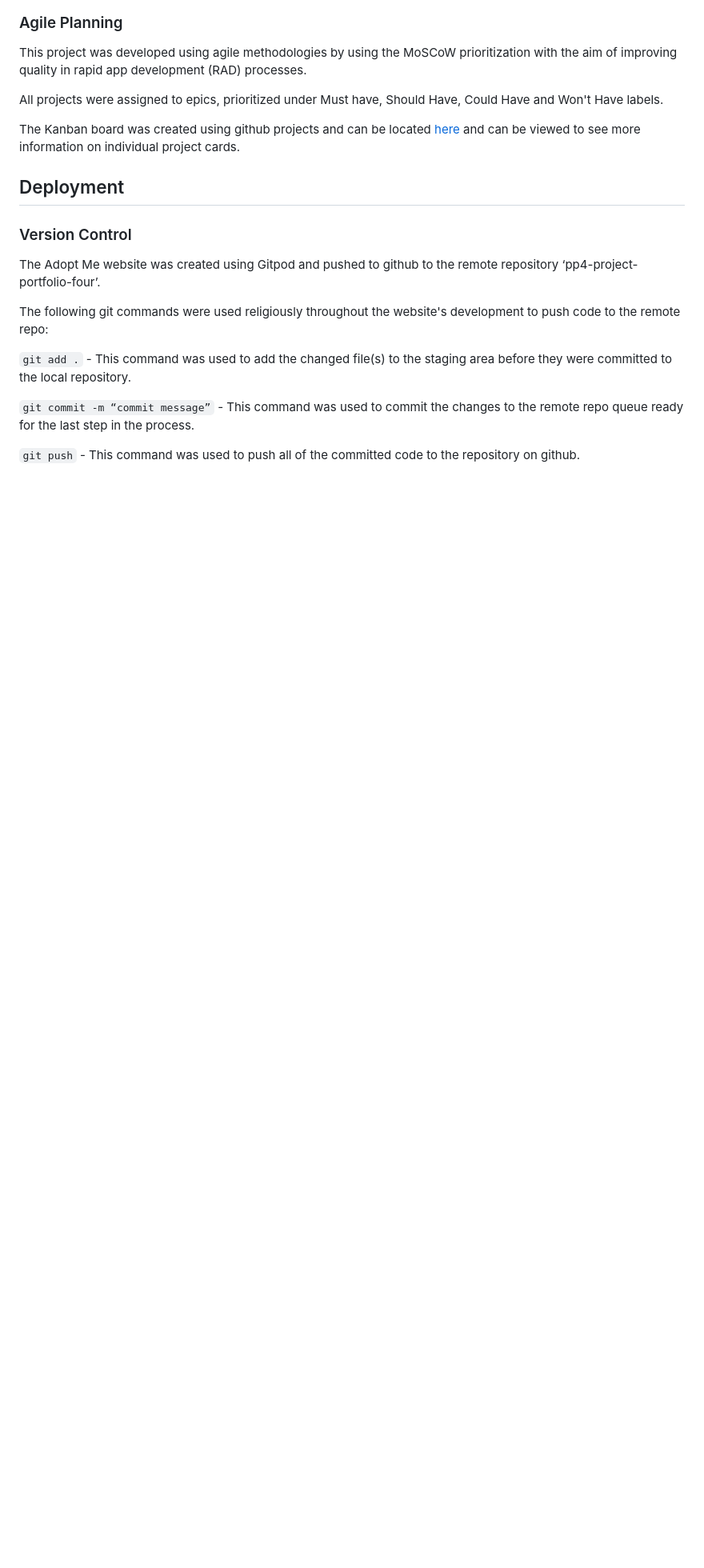
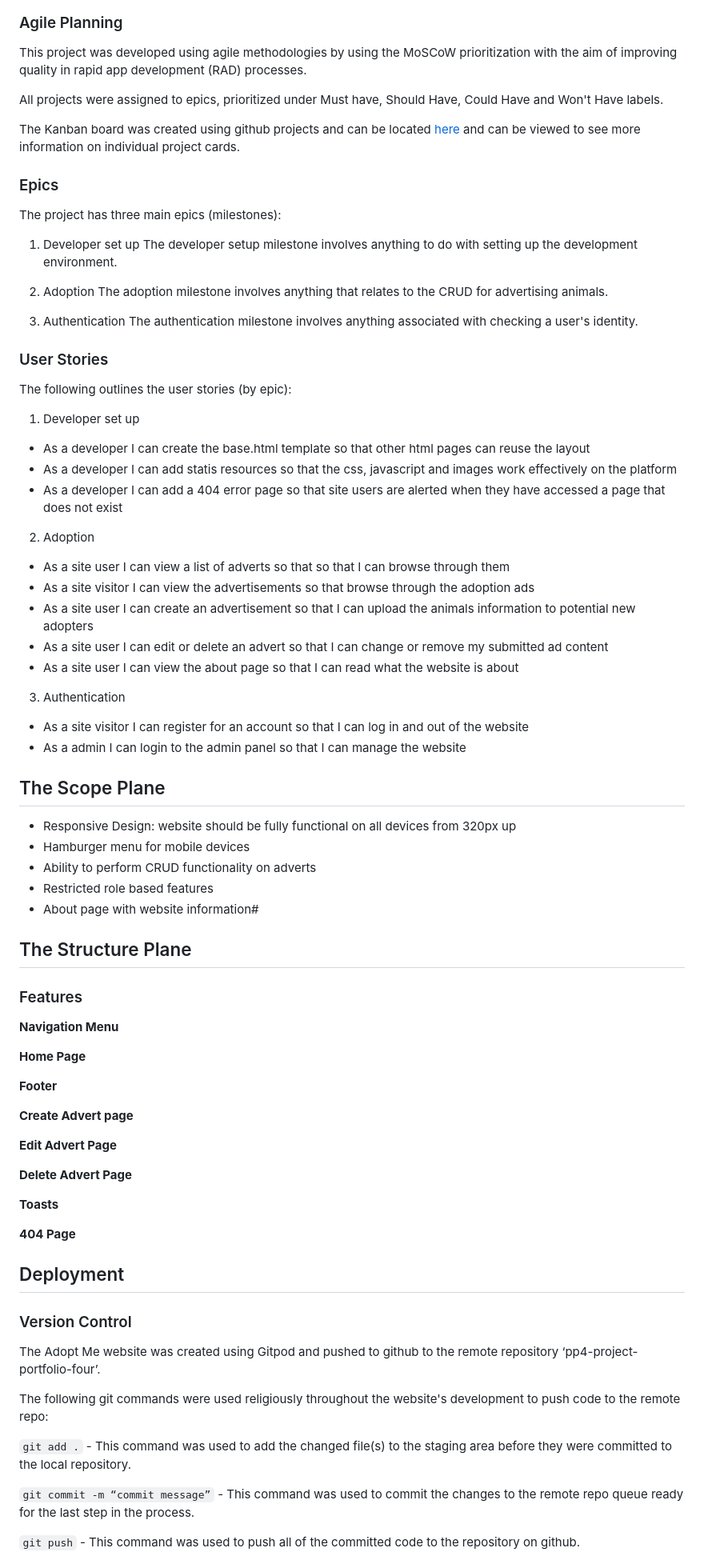
Before and after one commit to erincunningham7/pp4-project-portfolio-four, a Markdown page: README.md, the part around the change. Shown at 80% size. GitHub-like rendering; blank space fills up the shorter version.

Commit message:
update readme to add user stories and the scopt plane

```diff
--- a/README.md
+++ b/README.md
@@ -20,6 +20,70 @@ This project was developed using agile methodologies by using the MoSCoW priorit
 All projects were assigned to epics, prioritized under Must have, Should Have, Could Have and Won't Have labels.
 
 The Kanban board was created using github projects and can be located [here](https://github.com/erincunningham7/pp4-project-portfolio-four/projects?query=is%3Aopen) and can be viewed to see more information on individual project cards.
+
+### Epics
+
+The project has three main epics (milestones):
+
+1. Developer set up
+The developer setup milestone involves anything to do with setting up the development environment.
+
+2. Adoption
+The adoption milestone involves anything that relates to the CRUD for advertising animals.
+
+3. Authentication
+The authentication milestone involves anything associated with checking a user's identity.
+
+### User Stories
+
+The following outlines the user stories (by epic):
+
+1. Developer set up
+- As a developer I can create the base.html template so that other html pages can reuse the layout
+- As a developer I can add statis resources so that the css, javascript and images work effectively on the platform
+- As a developer I can add a 404 error page so that site users are alerted when they have accessed a page that does not exist
+
+2. Adoption
+- As a site user I can view a list of adverts so that so that I can browse through them
+- As a site visitor I can view the advertisements so that browse through the adoption ads
+- As a site user I can create an advertisement so that I can upload the animals information to potential new adopters
+- As a site user I can edit or delete an advert so that I can change or remove my submitted ad content
+- As a site user I can view the about page so that I can read what the website is about
+
+3. Authentication
+- As a site visitor I can register for an account so that I can log in and out of the website
+- As a admin I can login to the admin panel so that I can manage the website
+
+## The Scope Plane
+
+- Responsive Design: website should be fully functional on all devices from 320px up
+- Hamburger menu for mobile devices
+- Ability to perform CRUD functionality on adverts
+- Restricted role based features
+- About page with website information#
+
+## The Structure Plane
+
+### Features
+
+**Navigation Menu**
+
+**Home Page**
+
+**Footer**
+
+**Create Advert page**
+
+**Edit Advert Page**
+
+**Delete Advert Page**
+
+**Toasts**
+
+**404 Page**
+
+
+
 
 ## Deployment
 
```
